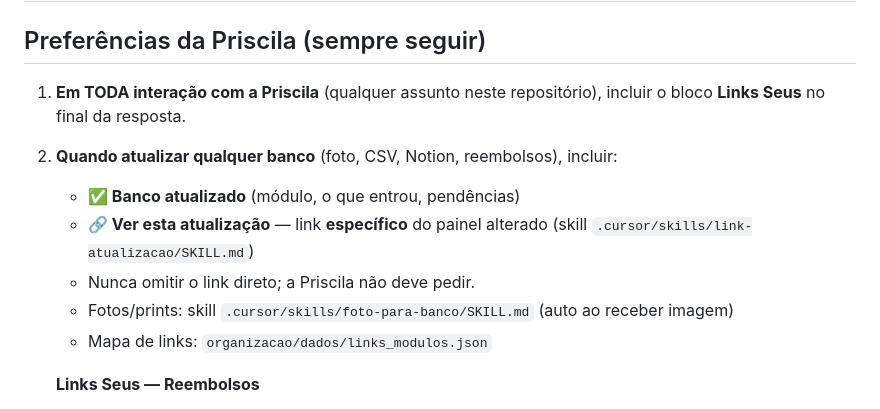
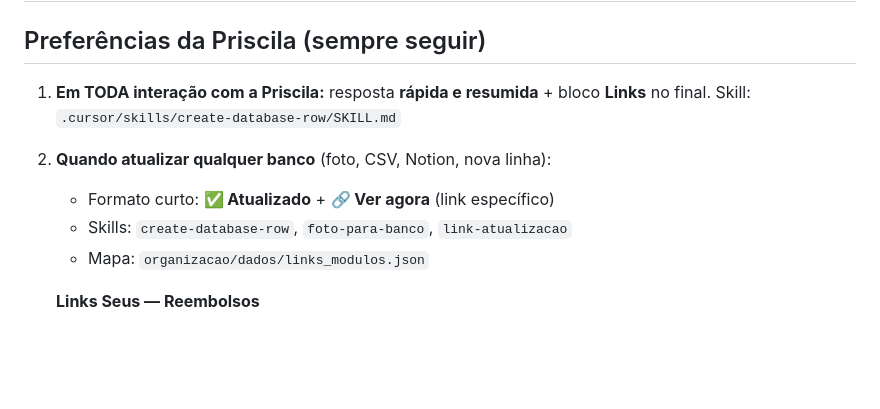
Before and after one commit to pripalomo-svg/home, a Markdown page: AGENTS.md, the part around the change. Drawn GitHub-style; blank space fills up the shorter version.

Commit message:
Skill create-database-row: respostas rápidas com links ao cadastrar no banco
Co-authored-by: pripalomo-svg <pripalomo-svg@users.noreply.github.com>

```diff
--- a/AGENTS.md
+++ b/AGENTS.md
@@ -2,15 +2,13 @@
 
 ## Preferências da Priscila (sempre seguir)
 
-1. **Em TODA interação com a Priscila** (qualquer assunto neste repositório),
-   incluir o bloco **Links Seus** no final da resposta.
+1. **Em TODA interação com a Priscila:** resposta **rápida e resumida** + bloco **Links** no final.
+   Skill: `.cursor/skills/create-database-row/SKILL.md`
 
-2. **Quando atualizar qualquer banco** (foto, CSV, Notion, reembolsos), incluir:
-   - **✅ Banco atualizado** (módulo, o que entrou, pendências)
-   - **🔗 Ver esta atualização** — link **específico** do painel alterado (skill `.cursor/skills/link-atualizacao/SKILL.md`)
-   - Nunca omitir o link direto; a Priscila não deve pedir.
-   - Fotos/prints: skill `.cursor/skills/foto-para-banco/SKILL.md` (auto ao receber imagem)
-   - Mapa de links: `organizacao/dados/links_modulos.json`
+2. **Quando atualizar qualquer banco** (foto, CSV, Notion, nova linha):
+   - Formato curto: **✅ Atualizado** + **🔗 Ver agora** (link específico)
+   - Skills: `create-database-row`, `foto-para-banco`, `link-atualizacao`
+   - Mapa: `organizacao/dados/links_modulos.json`
 
    **Links Seus — Reembolsos**
    - 📊 Painel: https://htmlpreview.github.io/?https://raw.githubusercontent.com/pripalomo-svg/home/main/reembolsos/index.html
```
Also changed, not shown: 2 other files.
